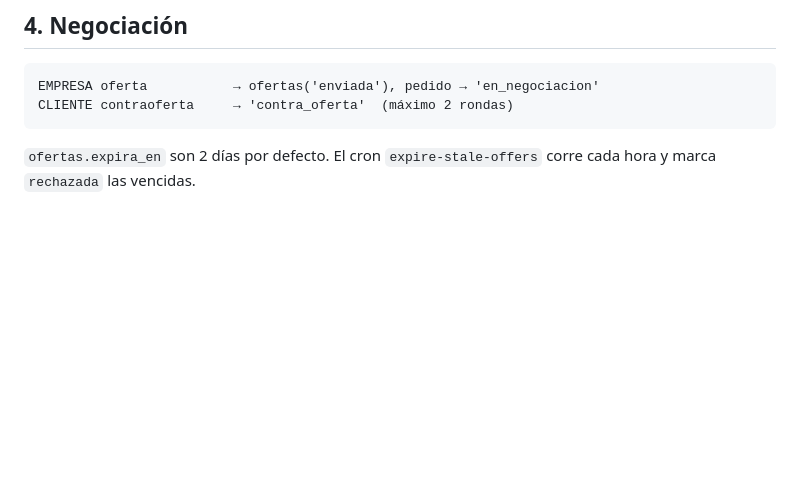
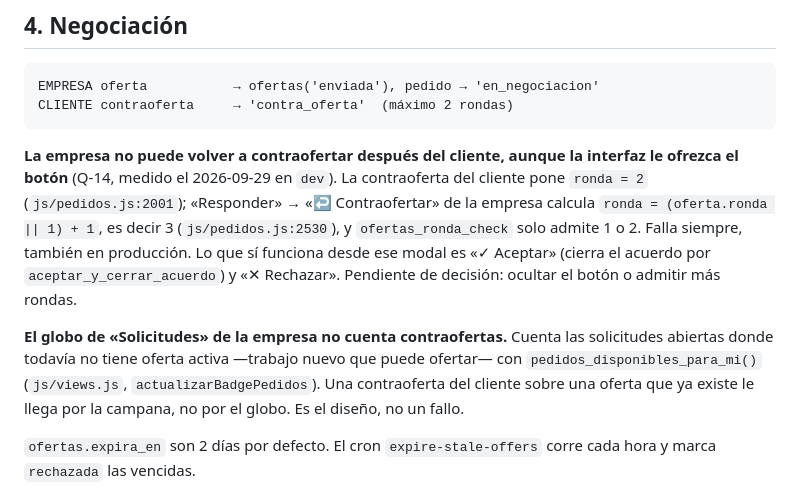
Before and after one commit to papelezz-cpu/Flotaapp, a Markdown page: docs/FLUJO-OPERATIVO.md, the part around the change. GitHub-like rendering; blank space fills up the shorter version.

Commit message:
Q-14: la empresa no puede recontraofertar (ronda 3 contra un CHECK de 1-2)
Medido en dev el 29/09 al probar Q-04. Falla tambien en produccion; no lo
causa el guard nuevo (es un UPDATE). Y el globo de Solicitudes de la
empresa no cuenta contraofertas por diseno: queda escrito en el flujo.

Co-Authored-By: Claude Opus 5.5 <noreply@anthropic.com>

````diff
--- a/docs/FLUJO-OPERATIVO.md
+++ b/docs/FLUJO-OPERATIVO.md
@@ -550,6 +550,21 @@ EMPRESA oferta           → ofertas('enviada'), pedido → 'en_negociacion'
 CLIENTE contraoferta     → 'contra_oferta'  (máximo 2 rondas)
 ```
 
+**La empresa no puede volver a contraofertar después del cliente, aunque la
+interfaz le ofrezca el botón** (Q-14, medido el 2026-09-29 en `dev`). La
+contraoferta del cliente pone `ronda = 2` (`js/pedidos.js:2001`); «Responder» →
+«↩ Contraofertar» de la empresa calcula `ronda = (oferta.ronda || 1) + 1`, es
+decir 3 (`js/pedidos.js:2530`), y `ofertas_ronda_check` solo admite 1 o 2. Falla
+siempre, también en producción. Lo que sí funciona desde ese modal es
+«✓ Aceptar» (cierra el acuerdo por `aceptar_y_cerrar_acuerdo`) y «✕ Rechazar».
+Pendiente de decisión: ocultar el botón o admitir más rondas.
+
+**El globo de «Solicitudes» de la empresa no cuenta contraofertas.** Cuenta las
+solicitudes abiertas donde todavía no tiene oferta activa —trabajo nuevo que
+puede ofertar— con `pedidos_disponibles_para_mi()` (`js/views.js`,
+`actualizarBadgePedidos`). Una contraoferta del cliente sobre una oferta que ya
+existe le llega por la campana, no por el globo. Es el diseño, no un fallo.
+
 `ofertas.expira_en` son 2 días por defecto. El cron `expire-stale-offers` corre
 cada hora y marca `rechazada` las vencidas.
 
````
Also changed, not shown: docs/AUDITORIA.md (+1 -0 lines).
